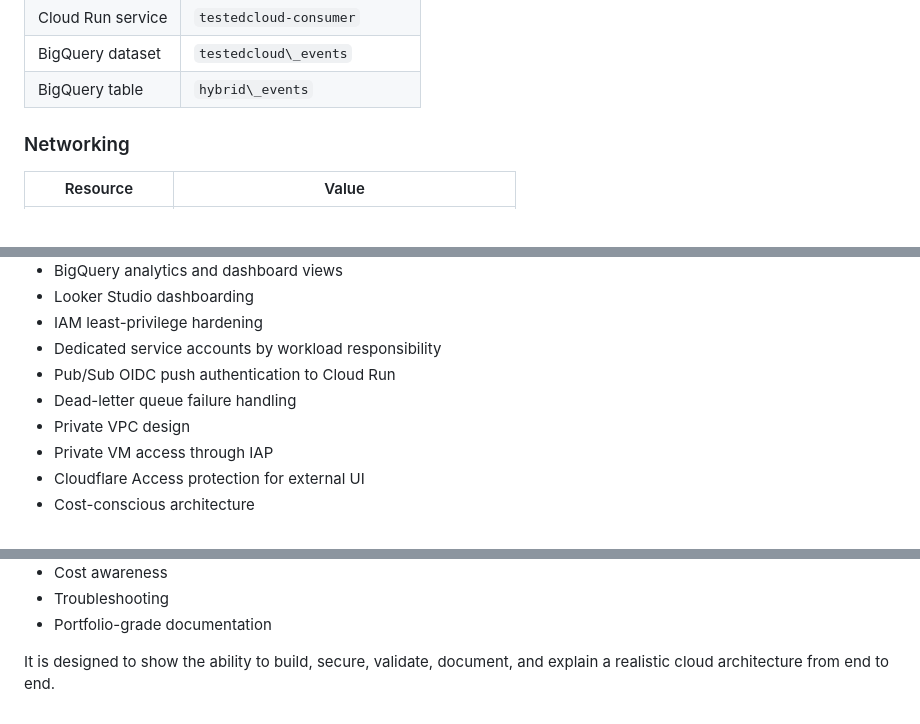
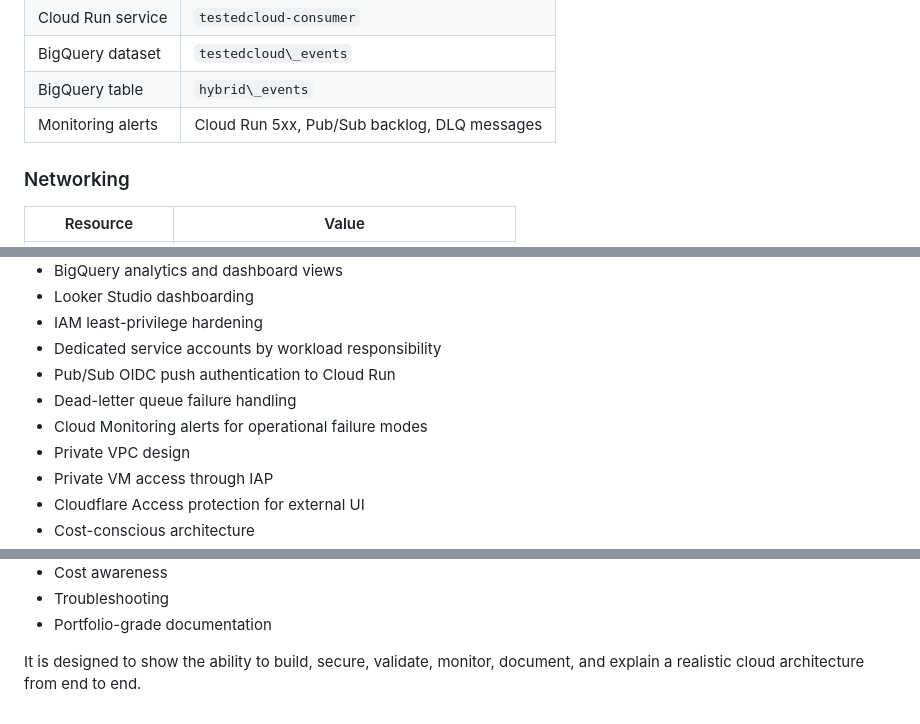
Before and after one commit to Bustamante16/testedcloud, a Markdown page: README.md, 3 parts joined by grey strips. GitHub-like rendering.

```diff
--- a/README.md
+++ b/README.md
@@ -101,6 +101,7 @@ Docker services:
 |Cloud Run service|`testedcloud-consumer`|
 |BigQuery dataset|`testedcloud\_events`|
 |BigQuery table|`hybrid\_events`|
+|Monitoring alerts|Cloud Run 5xx, Pub/Sub backlog, DLQ messages|
 
 ### Networking
 
@@ -127,6 +128,7 @@ TestedCloud demonstrates the following architecture areas:
 * Dedicated service accounts by workload responsibility
 * Pub/Sub OIDC push authentication to Cloud Run
 * Dead-letter queue failure handling
+* Cloud Monitoring alerts for operational failure modes
 * Private VPC design
 * Private VM access through IAP
 * Cloudflare Access protection for external UI
@@ -444,4 +468,4 @@ TestedCloud demonstrates practical Google Cloud architecture across:
 * Troubleshooting
 * Portfolio-grade documentation
 
-It is designed to show the ability to build, secure, validate, document, and explain a realistic cloud architecture from end to end.
+It is designed to show the ability to build, secure, validate, monitor, document, and explain a realistic cloud architecture from end to end.
```
Also changed, not shown: other parts of README.md (+29 -7 lines), docs/evidence/validated-tests.md (+109 -18 lines).
